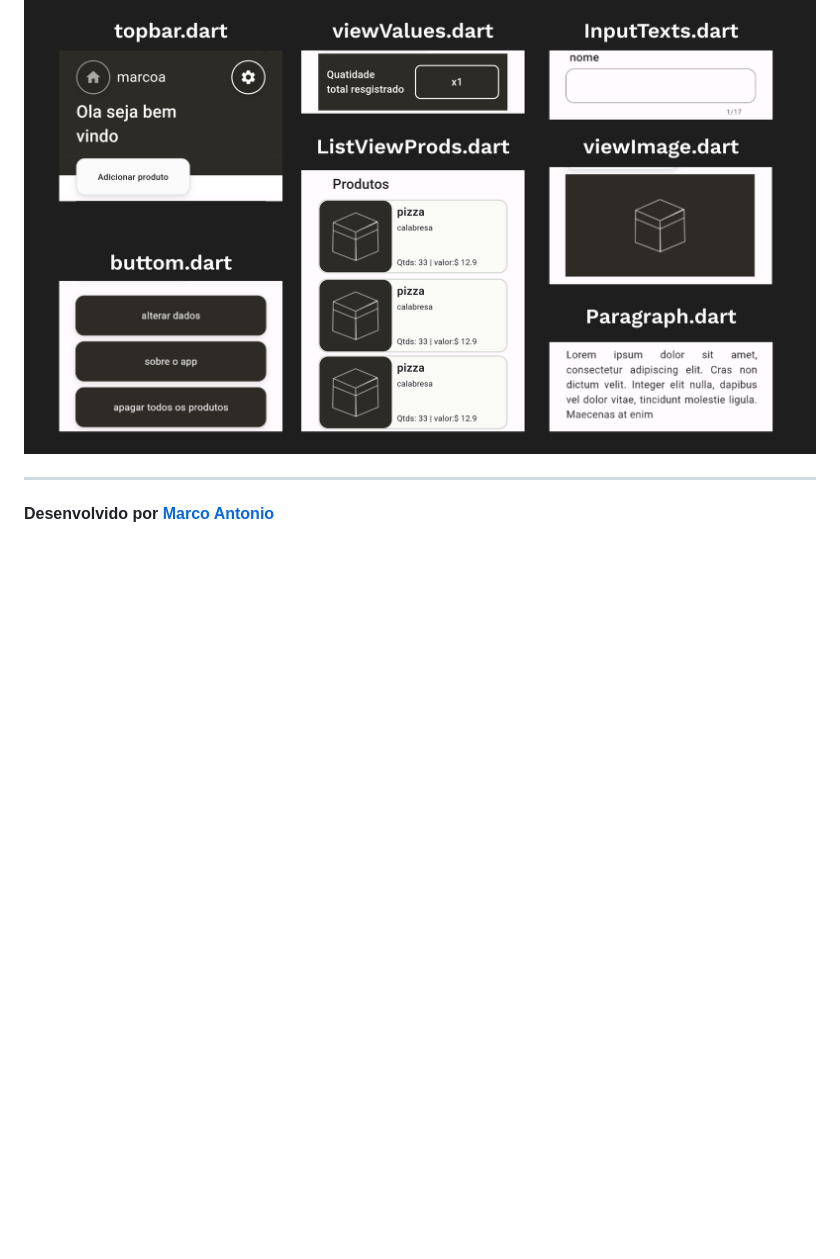
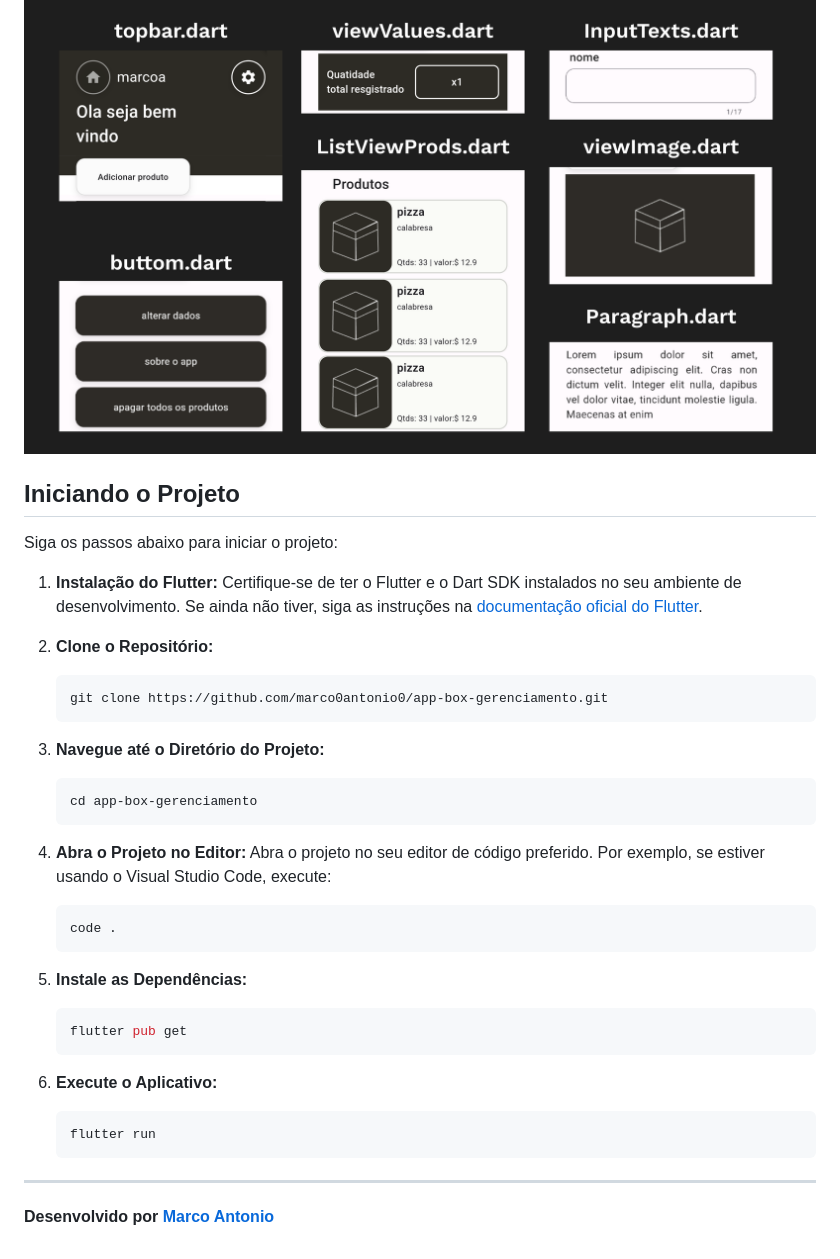
Before and after one commit to marco0antonio0/app-box-gerenciamento, a Markdown page: README.md, the part around the change. Rendered like a GitHub page; blank space fills up the shorter version.

Commit message:
up files e correção de erros

````diff
--- a/README.md
+++ b/README.md
@@ -80,6 +80,42 @@ projeto/lib/components
 
 ![img](imageReadme/COMPONENTS.png)
 
+## Iniciando o Projeto
+
+Siga os passos abaixo para iniciar o projeto:
+
+1.  **Instalação do Flutter:**
+    Certifique-se de ter o Flutter e o Dart SDK instalados no seu ambiente de desenvolvimento. Se ainda não tiver, siga as instruções na [documentação oficial do Flutter](https://flutter.dev/docs/get-started/install).
+
+2.  **Clone o Repositório:**
+    ```bash
+    git clone https://github.com/marco0antonio0/app-box-gerenciamento.git
+    ```
+3.  **Navegue até o Diretório do Projeto:**
+
+    ```bash
+    cd app-box-gerenciamento
+    ```
+
+4.  **Abra o Projeto no Editor:**
+    Abra o projeto no seu editor de código preferido. Por exemplo, se estiver usando o Visual Studio Code, execute:
+
+    ```bash
+    code .
+    ```
+
+5.  **Instale as Dependências:**
+
+    ```bash
+    flutter pub get
+    ```
+
+6.  **Execute o Aplicativo:**
+
+    ```bash
+    flutter run
+    ```
+
 ---
 
 **Desenvolvido por [Marco Antonio](https://github.com/marco0antonio0)**
````
